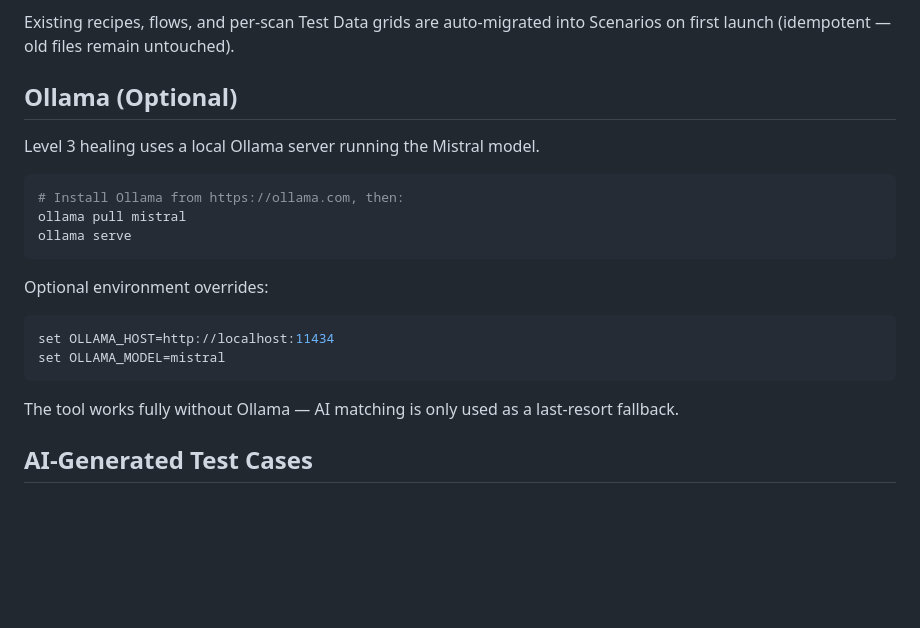
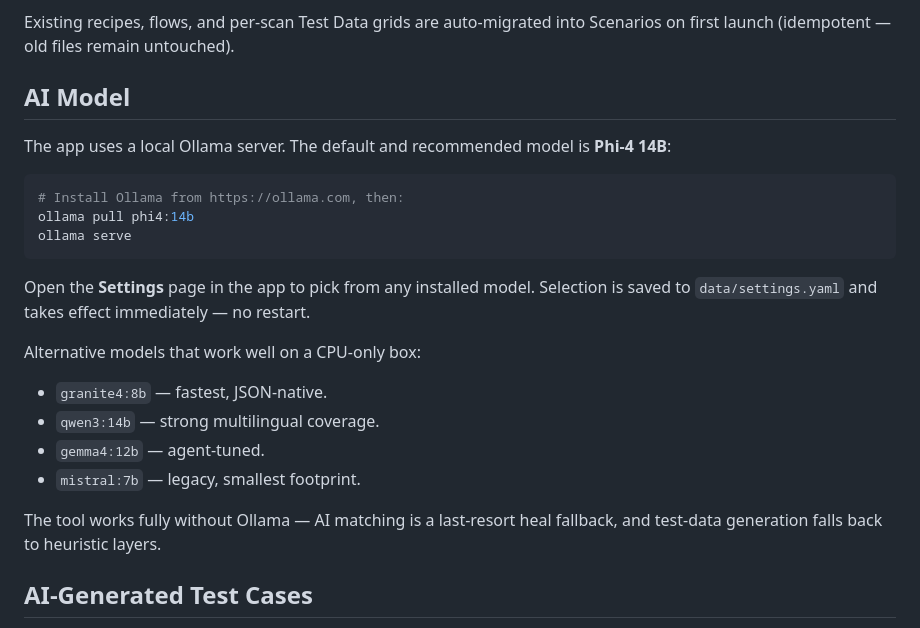
Before and after one commit to adi1506/self-healing-automation, a Markdown page: README.md, the part around the change. GitHub-like rendering; blank space fills up the shorter version.

Commit message:
docs: update README for Phi-4 default and in-app model selector
Replaces the Ollama (Optional) section with an AI Model section that
calls out phi4:14b as the recommended default, points users to the
Settings page for in-app model selection, and lists supported
alternatives.

Co-Authored-By: Claude Opus 4.7 (1M context) <noreply@anthropic.com>

````diff
--- a/README.md
+++ b/README.md
@@ -34,24 +34,26 @@ The app has five pages, all browser-driven (no filesystem editing required):
 Existing recipes, flows, and per-scan Test Data grids are auto-migrated into
 Scenarios on first launch (idempotent — old files remain untouched).
 
-## Ollama (Optional)
+## AI Model
 
-Level 3 healing uses a local Ollama server running the Mistral model.
+The app uses a local Ollama server. The default and recommended model is **Phi-4 14B**:
 
 ```bash
 # Install Ollama from https://ollama.com, then:
-ollama pull mistral
+ollama pull phi4:14b
 ollama serve
 ```
 
-Optional environment overrides:
+Open the **Settings** page in the app to pick from any installed model. Selection is saved to `data/settings.yaml` and takes effect immediately — no restart.
 
-```bash
-set OLLAMA_HOST=http://localhost:11434
-set OLLAMA_MODEL=mistral
-```
+Alternative models that work well on a CPU-only box:
 
-The tool works fully without Ollama — AI matching is only used as a last-resort fallback.
+- `granite4:8b` — fastest, JSON-native.
+- `qwen3:14b` — strong multilingual coverage.
+- `gemma4:12b` — agent-tuned.
+- `mistral:7b` — legacy, smallest footprint.
+
+The tool works fully without Ollama — AI matching is a last-resort heal fallback, and test-data generation falls back to heuristic layers.
 
 ## AI-Generated Test Cases
 
````
